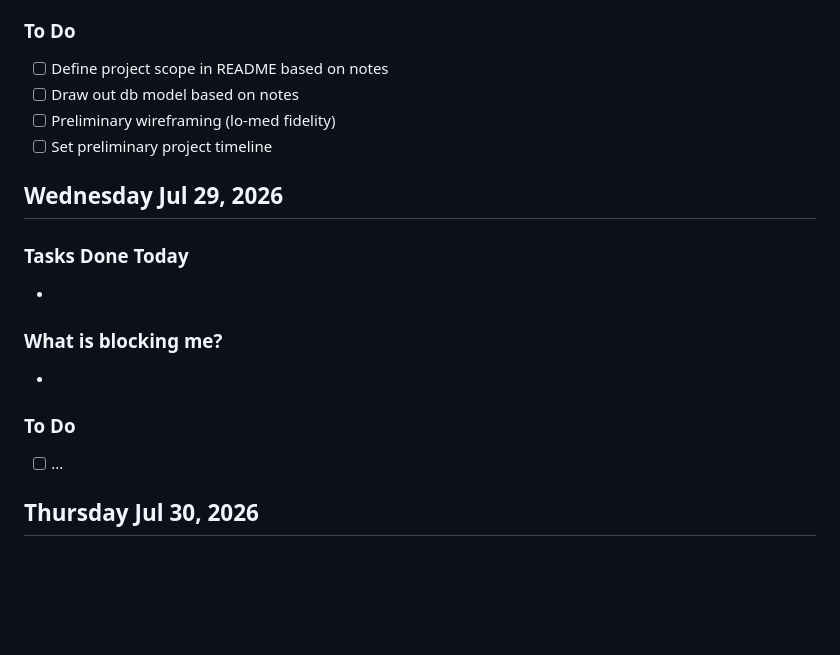
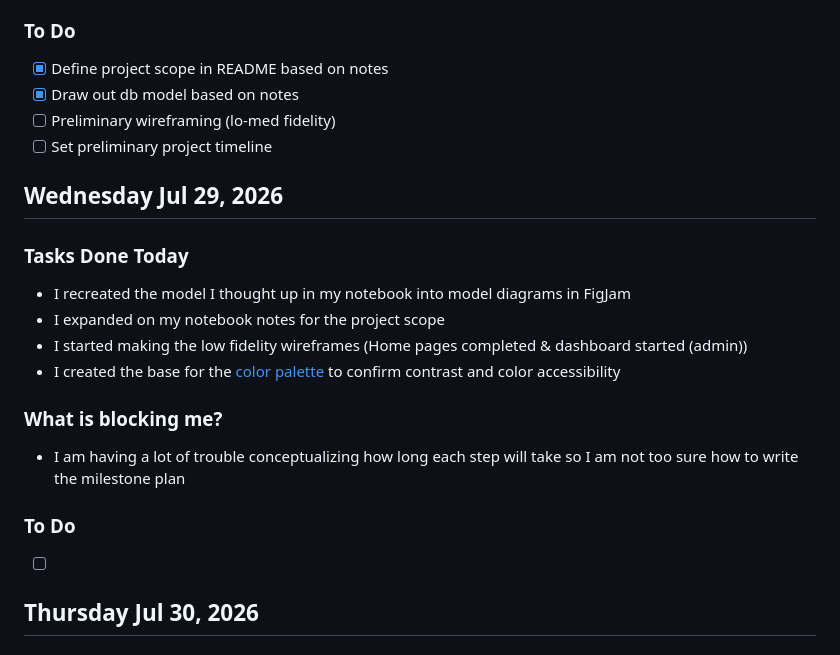
Before and after one commit to KyleneA/582-32W-VA, a Markdown page: Journal/Week1.md, the part around the change. Rendered like a GitHub page; blank space fills up the shorter version.

Commit message:
Adding color palette elements

```diff
--- a/Journal/Week1.md
+++ b/Journal/Week1.md
@@ -36,20 +36,23 @@ Required Deliverables:
 - I realise I am also having a bit of trouble verbalizing what I am thinking in terms of development (features and components) so I am trying to draw out some diagrams and think of keywords that will help me better represent these ideas outside of my head.
 
 ### To Do
-- [ ] Define project scope in README based on notes
-- [ ] Draw out db model based on notes
+- [x] Define project scope in README based on notes
+- [x] Draw out db model based on notes
 - [ ] Preliminary wireframing (lo-med fidelity)
 - [ ] Set preliminary project timeline
 
 ## Wednesday Jul 29, 2026
 ### Tasks Done Today
--
+- I recreated the model I thought up in my notebook into model diagrams in FigJam
+- I expanded on my notebook notes for the project scope
+- I started making the low fidelity wireframes (Home pages completed & dashboard started (admin))
+- I created the base for the [color palette](/Project%20Progress%20Assets/Base%20Color%20Palette.png) to confirm contrast and color accessibility
 
 ### What is blocking me?
--
+- I am having a lot of trouble conceptualizing how long each step will take so I am not too sure how to write the milestone plan
 
 ### To Do
-- [ ] ...
+- [ ]
 
 ## Thursday Jul 30, 2026
 ### Tasks Done Today
```
Also changed, not shown: README.md (+5 -0 lines), Project Progress Assets/Base Color Palette.png (added), Project Progress Assets/Primary Content Model.png.
